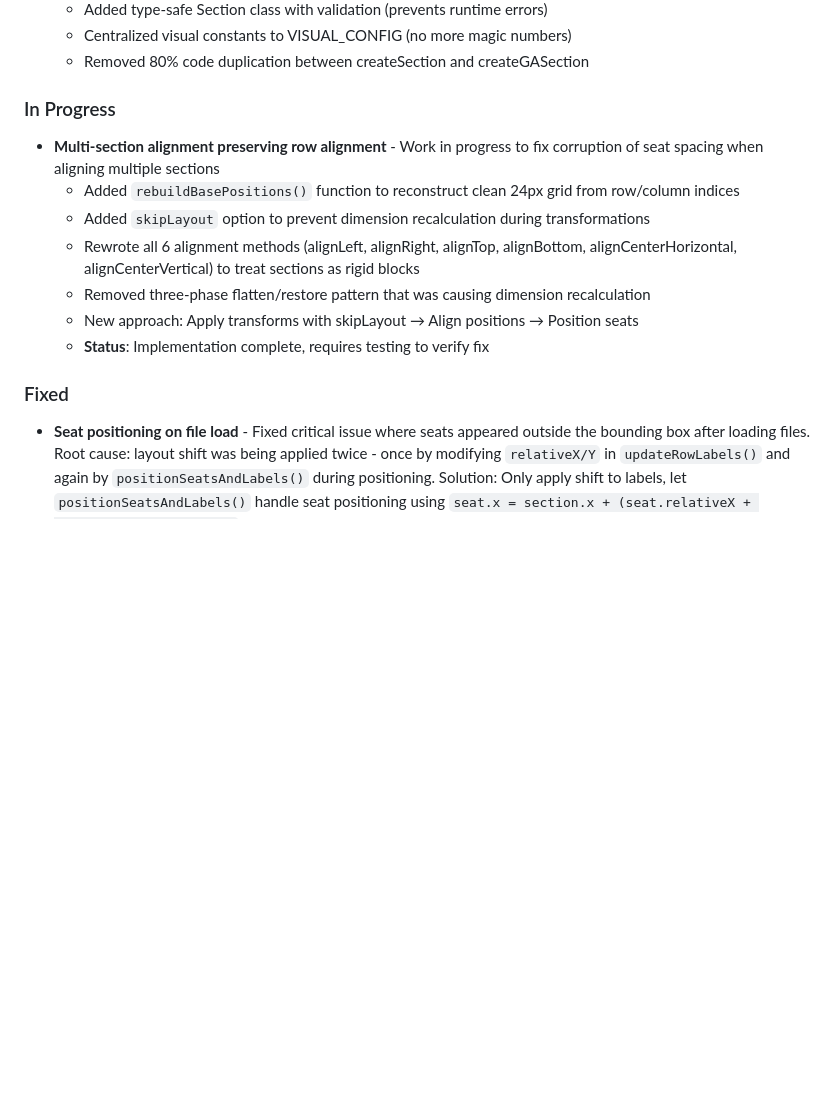
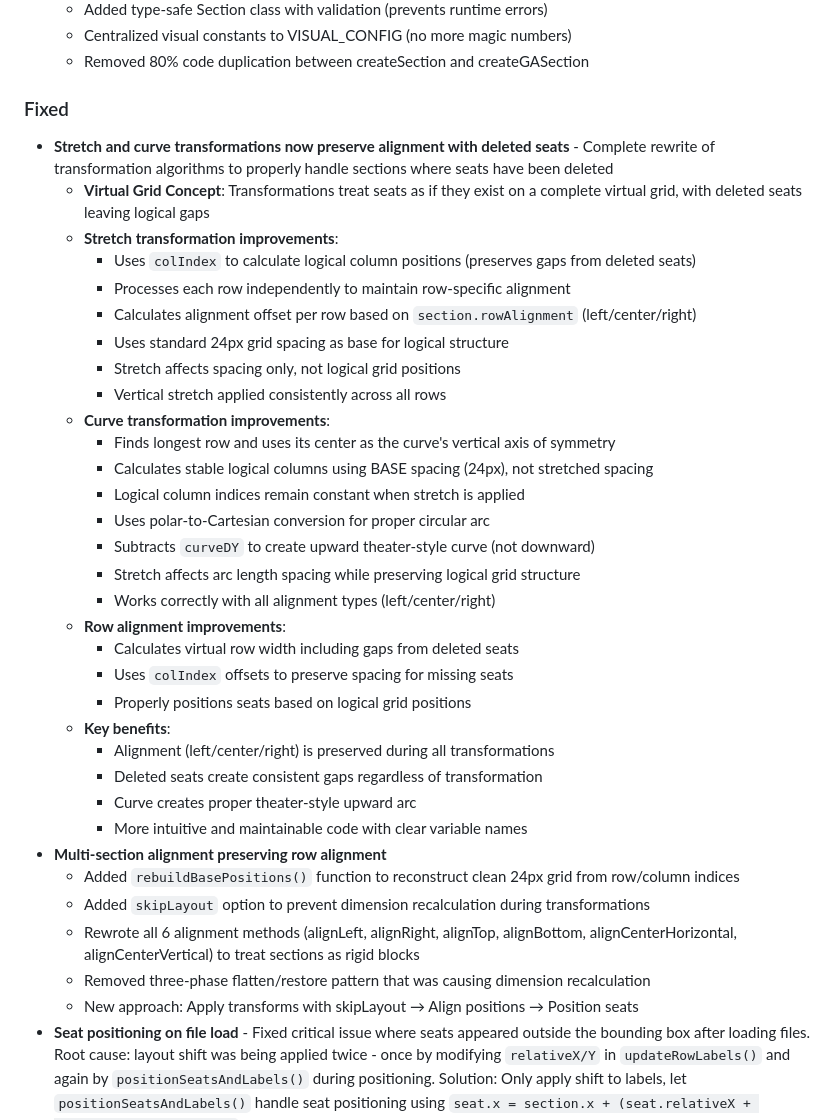
Before and after one commit to arturocastillo95/SeatMap-JS, a Markdown page: docs/CHANGELOG.md, the part around the change. GitHub-like rendering; blank space fills up the shorter version.

```diff
--- a/docs/CHANGELOG.md
+++ b/docs/CHANGELOG.md
@@ -126,16 +126,39 @@ and this project adheres to [Semantic Versioning](https://semver.org/spec/v2.0.0
   - Centralized visual constants to VISUAL_CONFIG (no more magic numbers)
   - Removed 80% code duplication between createSection and createGASection
 
-### In Progress
-- **Multi-section alignment preserving row alignment** - Work in progress to fix corruption of seat spacing when aligning multiple sections
+### Fixed
+- **Stretch and curve transformations now preserve alignment with deleted seats** - Complete rewrite of transformation algorithms to properly handle sections where seats have been deleted
+  - **Virtual Grid Concept**: Transformations treat seats as if they exist on a complete virtual grid, with deleted seats leaving logical gaps
+  - **Stretch transformation improvements**:
+    - Uses `colIndex` to calculate logical column positions (preserves gaps from deleted seats)
+    - Processes each row independently to maintain row-specific alignment
+    - Calculates alignment offset per row based on `section.rowAlignment` (left/center/right)
+    - Uses standard 24px grid spacing as base for logical structure
+    - Stretch affects spacing only, not logical grid positions
+    - Vertical stretch applied consistently across all rows
+  - **Curve transformation improvements**:
+    - Finds longest row and uses its center as the curve's vertical axis of symmetry
+    - Calculates stable logical columns using BASE spacing (24px), not stretched spacing
+    - Logical column indices remain constant when stretch is applied
+    - Uses polar-to-Cartesian conversion for proper circular arc
+    - Subtracts `curveDY` to create upward theater-style curve (not downward)
+    - Stretch affects arc length spacing while preserving logical grid structure
+    - Works correctly with all alignment types (left/center/right)
+  - **Row alignment improvements**:
+    - Calculates virtual row width including gaps from deleted seats
+    - Uses `colIndex` offsets to preserve spacing for missing seats
+    - Properly positions seats based on logical grid positions
+  - **Key benefits**:
+    - Alignment (left/center/right) is preserved during all transformations
+    - Deleted seats create consistent gaps regardless of transformation
+    - Curve creates proper theater-style upward arc
+    - More intuitive and maintainable code with clear variable names
+- **Multi-section alignment preserving row alignment**
   - Added `rebuildBasePositions()` function to reconstruct clean 24px grid from row/column indices
   - Added `skipLayout` option to prevent dimension recalculation during transformations
   - Rewrote all 6 alignment methods (alignLeft, alignRight, alignTop, alignBottom, alignCenterHorizontal, alignCenterVertical) to treat sections as rigid blocks
   - Removed three-phase flatten/restore pattern that was causing dimension recalculation
   - New approach: Apply transforms with skipLayout → Align positions → Position seats
-  - **Status**: Implementation complete, requires testing to verify fix
-
-### Fixed
 - **Seat positioning on file load** - Fixed critical issue where seats appeared outside the bounding box after loading files. Root cause: layout shift was being applied twice - once by modifying `relativeX/Y` in `updateRowLabels()` and again by `positionSeatsAndLabels()` during positioning. Solution: Only apply shift to labels, let `positionSeatsAndLabels()` handle seat positioning using `seat.x = section.x + (seat.relativeX + layoutShiftX) - pivot.x`
 - **Seat number preservation** - Fixed issue where seat numbers were being recalculated on file load instead of preserving the exact numbers shown. This is critical when seats have been deleted - remaining seats must keep their original numbers (e.g., seats 1, 2, 5 after deleting 3, 4). Solution: Restore `number` field from saved data and skip `updateSeatNumbers()` call when loading files with individual seat data
 - **Row alignment and transformation restoration** - Fixed critical issue where rows with different lengths (e.g., rows A-D with fewer seats) would lose their right/left alignment after save/load, and sections with curve/stretch transformations would revert to base positions. Root causes: (1) Only saving `baseX/baseY` without transformed positions, (2) Transformation recalculation was skipped but positions weren't preserved. Solution: Now save BOTH `baseX/baseY` (for editing) AND `relativeX/relativeY` (final transformed positions). On load, restore transformed positions, calculate proper layout shift for bounding box, and use `_loadedFromFile` flag to prevent repositioning. After load completes, flag is cleared so future edits work correctly
```
Also changed, not shown: docs/MANAGERS_GUIDE.md (+63 -9 lines).
